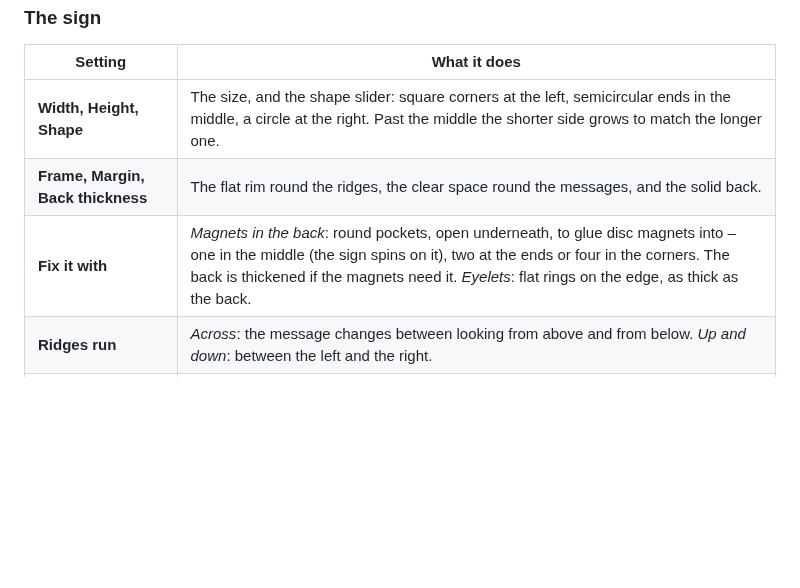
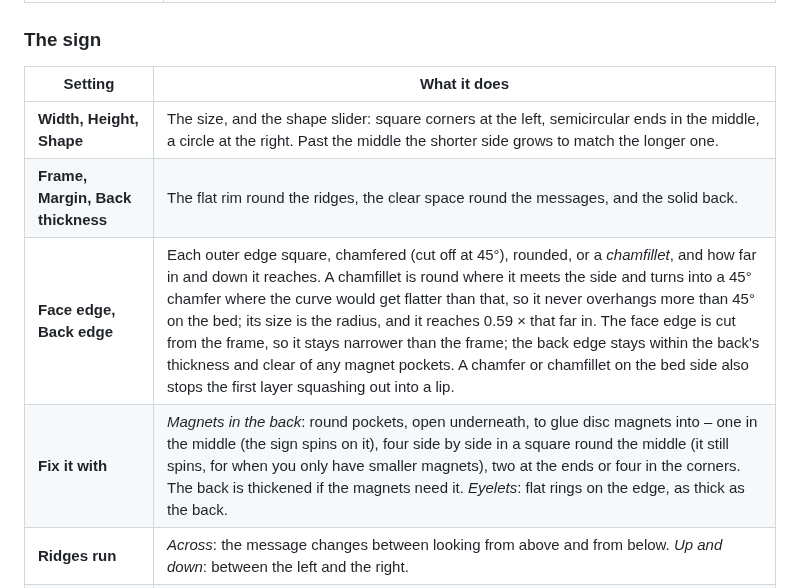
Before and after one commit to RickUsingGitHub/lenticular-sign-maker, a Markdown page: README.md, the part around one of its changes. Rendered like a GitHub page; blank space fills up the shorter version.

```diff
--- a/README.md
+++ b/README.md
@@ -93,7 +100,8 @@ and the panel on the right gives the sizes, colour changes and filament used, wi
 | --- | --- |
 | **Width, Height, Shape** | The size, and the shape slider: square corners at the left, semicircular ends in the middle, a circle at the right. Past the middle the shorter side grows to match the longer one. |
 | **Frame, Margin, Back thickness** | The flat rim round the ridges, the clear space round the messages, and the solid back. |
-| **Fix it with** | *Magnets in the back*: round pockets, open underneath, to glue disc magnets into – one in the middle (the sign spins on it), two at the ends or four in the corners. The back is thickened if the magnets need it. *Eyelets*: flat rings on the edge, as thick as the back. |
+| **Face edge, Back edge** | Each outer edge square, chamfered (cut off at 45°), rounded, or a *chamfillet*, and how far in and down it reaches. A chamfillet is round where it meets the side and turns into a 45° chamfer where the curve would get flatter than that, so it never overhangs more than 45° on the bed; its size is the radius, and it reaches 0.59 × that far in. The face edge is cut from the frame, so it stays narrower than the frame; the back edge stays within the back's thickness and clear of any magnet pockets. A chamfer or chamfillet on the bed side also stops the first layer squashing out into a lip. |
+| **Fix it with** | *Magnets in the back*: round pockets, open underneath, to glue disc magnets into – one in the middle (the sign spins on it), four side by side in a square round the middle (it still spins, for when you only have smaller magnets), two at the ends or four in the corners. The back is thickened if the magnets need it. *Eyelets*: flat rings on the edge, as thick as the back. |
 | **Ridges run** | *Across*: the message changes between looking from above and from below. *Up and down*: between the left and the right. |
 | **Turn over to change** | On: always read from the same side, and turn the sign upside down to change the message. Off: the sign stays put and each side sees its own message. |
 | **Read from** | The side message 1 is read from: above for a sign below eye level, below for one high up. |
```
Also changed, not shown: other parts of README.md (+29 -12 lines), docs/images/edges.png (added), docs/images/face_down.png (added), docs/images/main_window.png, 7 other files.
